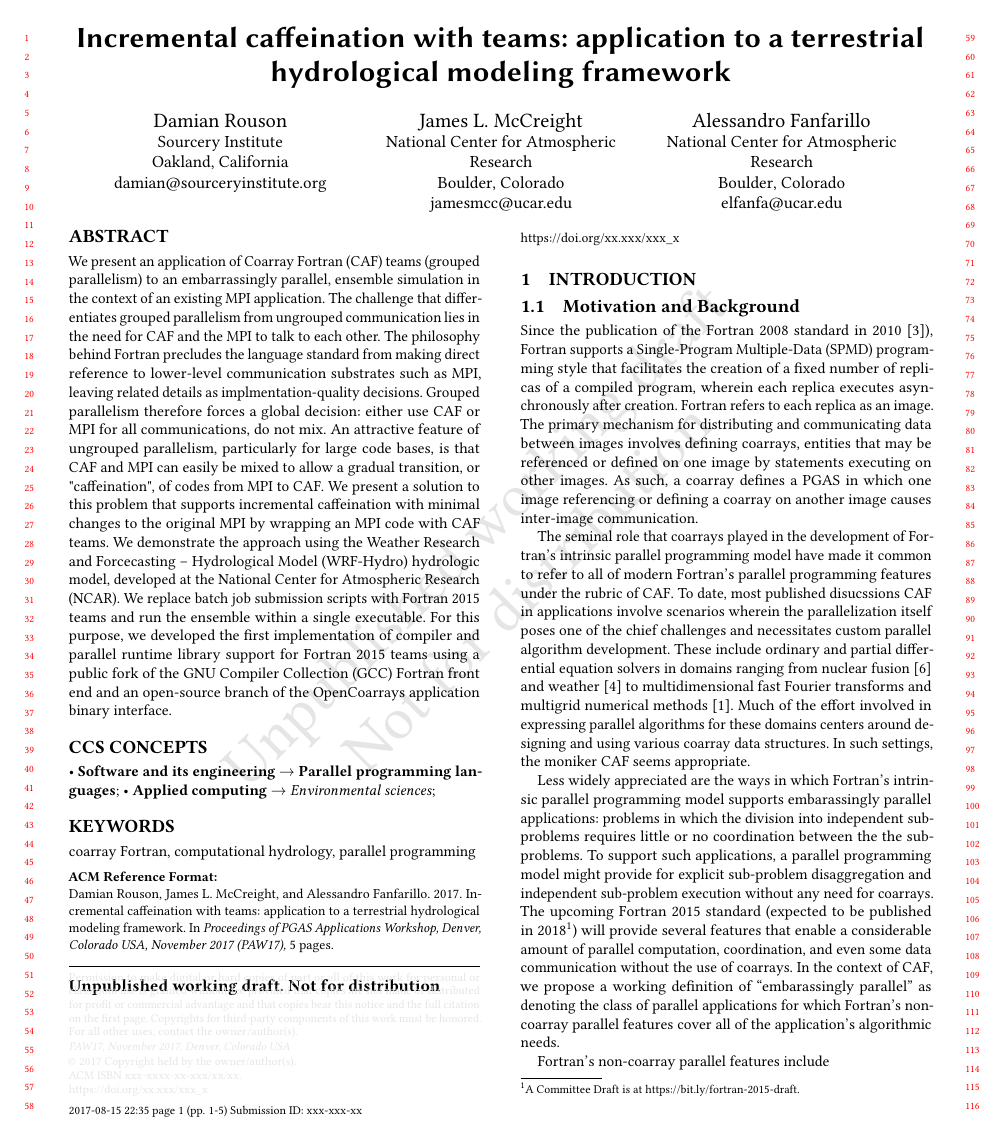
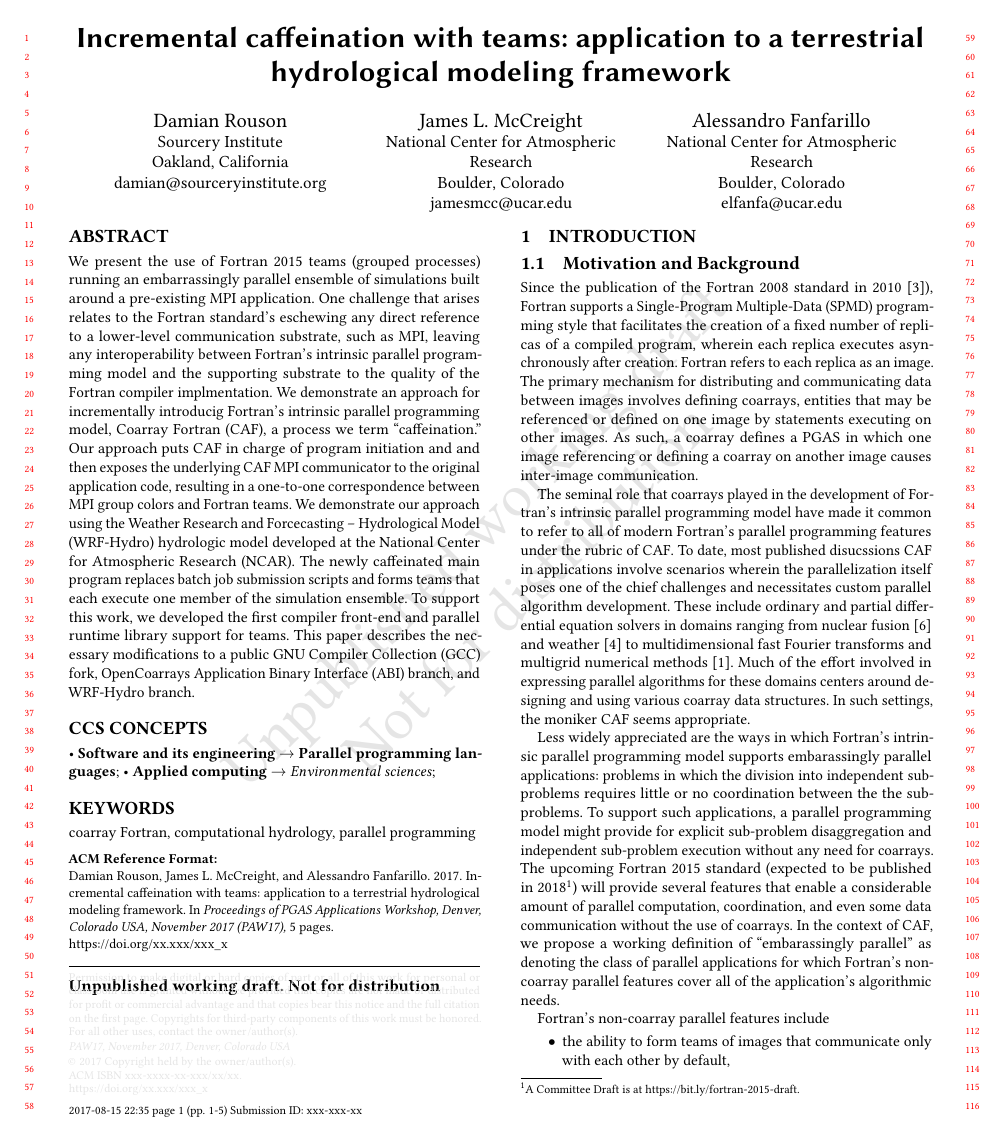
Before and after one commit to sourceryinstitute/wrf-hydro-paw2017, a LaTeX paper (main.tex, which reads glossary/acronyms.tex): page 1 of 5. Compiled offline with pdfLaTeX.

Commit message:
Tighten abstract & add ABI acronym

```diff
--- a/glossary/acronyms.tex
+++ b/glossary/acronyms.tex
@@ -1,3 +1,4 @@
+\newacronym{abi}{ABI}{Application Binary Interface}
 \newacronym{gcc}{GCC}{GNU Compiler Collection}
 \newacronym{caf}{CAF}{Coarray Fortran}
 \newacronym{ncar}{NCAR}{National Center for Atmospheric Research}
--- a/main.tex
+++ b/main.tex
@@ -121,26 +121,23 @@
 }
 \email{elfanfa@ucar.edu}
 
-
 \begin{abstract}
-We present an application of \gls{caf} teams (grouped parallelism) to an embarrassingly
-parallel, ensemble simulation in the context of an existing \gls{mpi} application.
-The challenge that differentiates grouped parallelism from ungrouped communication lies
-in the need for \gls{caf} and the \gls{mpi} to talk to each other.  The philosophy behind
-Fortran precludes the language standard from making direct reference to lower-level
-communication substrates such as \gls{mpi}, leaving related details as implmentation-quality
-decisions.  Grouped parallelism therefore forces a global decision: either use \gls{caf} or
-\gls{mpi} for all communications, do not mix. An attractive feature of ungrouped parallelism,
-particularly for large code bases, is that \gls{caf} and \gls{mpi} can easily be mixed to
-allow a gradual transition, or "caffeination", of codes from \gls{mpi} to \gls{caf}. We
-present a solution to this problem that supports incremental caffeination with minimal
-changes to the original \gls{mpi} by wrapping an \gls{mpi} code with \gls{caf} teams.
-We demonstrate the approach using the \gls{wrf-hydro} hydrologic model, developed at the
-\gls{ncar}.  We replace batch job submission scripts with Fortran 2015 teams and run the
-ensemble within a single executable. For this purpose, we developed the
-first implementation of compiler and parallel runtime library support for Fortran 2015
-teams using a public fork of the GNU Compiler Collection (GCC) Fortran front end and
-an open-source branch of the OpenCoarrays application binary interface.
+We present the use of Fortran 2015 teams (grouped processes) running an embarrassingly
+parallel ensemble of simulations built around a pre-existing \gls{mpi} application.  One
+challenge that arises relates to the Fortran standard's eschewing any direct reference to
+a lower-level communication substrate, such as \gls{mpi}, leaving any interoperability
+between Fortran's intrinsic parallel programming model and the supporting substrate to
+the quality of the Fortran compiler implmentation.  We demonstrate an approach for
+incrementally introducig Fortran's intrinsic parallel programming model, \gls{caf}, a process
+we term ``caffeination.''  Our approach puts \gls{caf} in charge of program initiation and
+and then exposes the underlying \gls{caf} \gls{mpi} communicator to the original application
+code,  resulting in a one-to-one correspondence between \gls{mpi} group colors and Fortran
+teams.  We demonstrate our approach using the \gls{wrf-hydro} hydrologic model developed at
+the \gls{ncar}.  The newly caffeinated main program replaces batch job submission scripts
+and forms teams that each execute one member of the simulation ensemble.   To support
+this work, we developed the first compiler front-end and parallel runtime library support
+for teams.  This paper describes the necessary modifications to a public \gls{gcc} fork,
+OpenCoarrays \gls{abi} branch, and \gls{wrf-hydro} branch.
 \end{abstract}
 
 %
```
